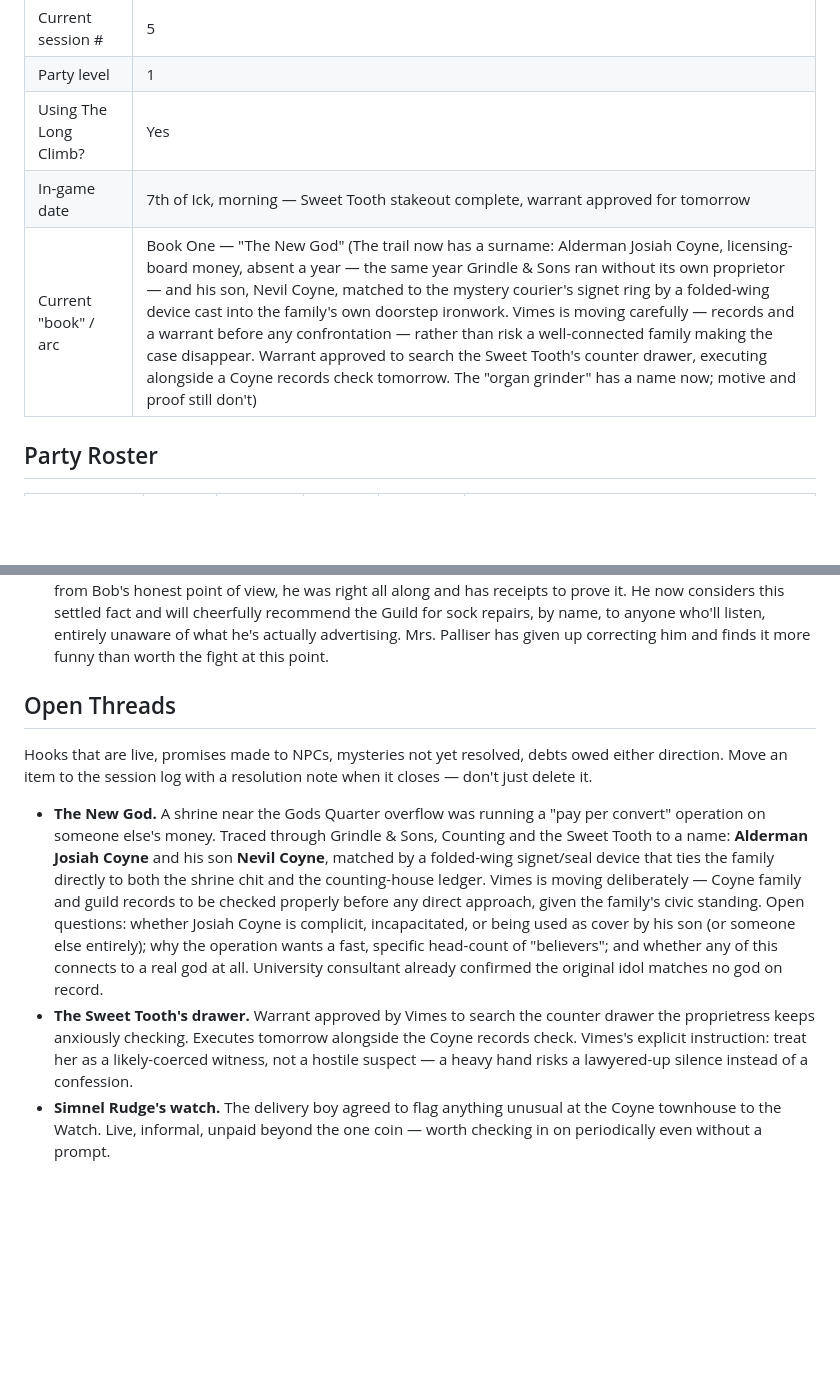
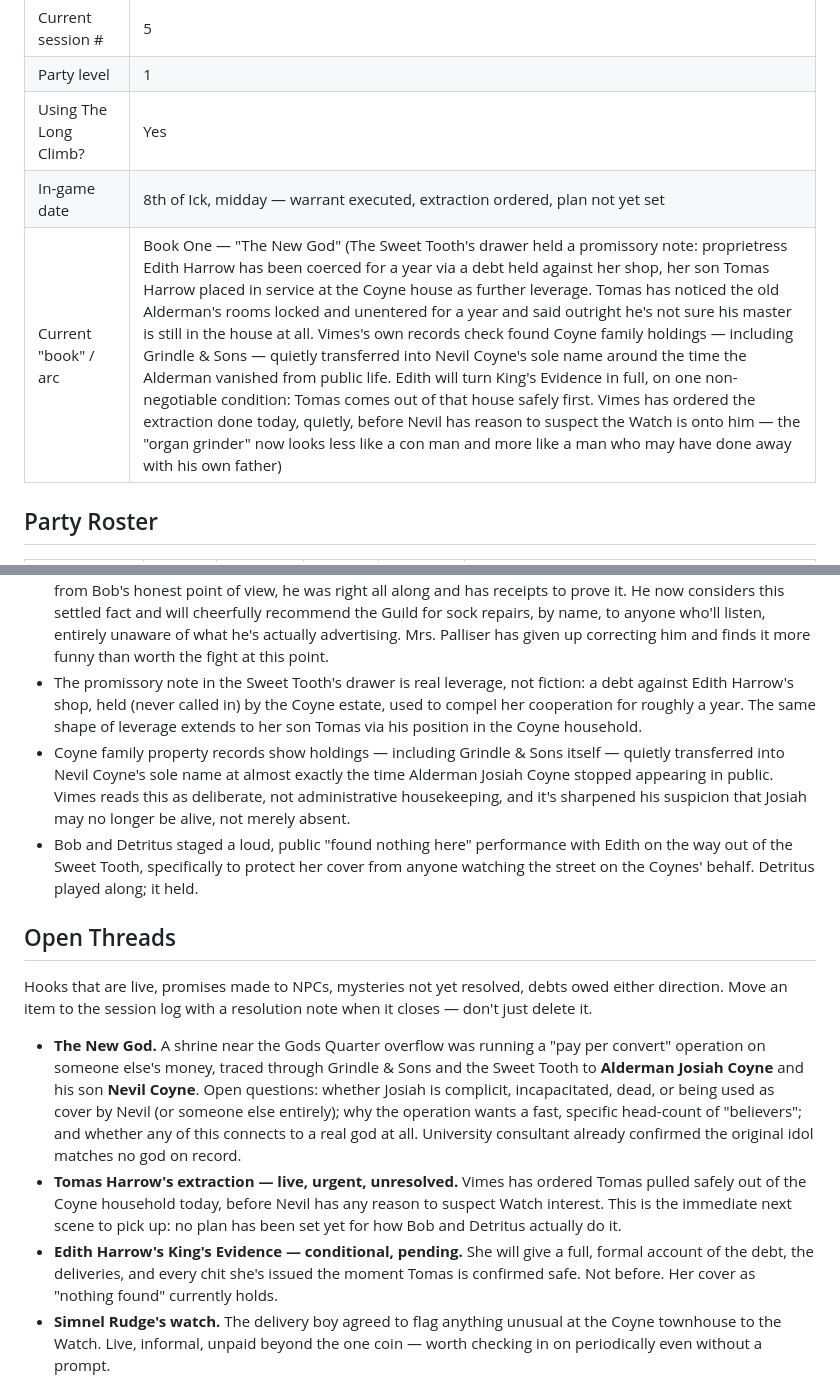
Before and after one commit to rmcneill2828-art/discworld-5e-campaign, a Markdown page: campaign-log.md, 2 parts joined by grey strips. Drawn GitHub-style; blank space fills up the shorter version.

Commit message:
Session 5 wrap: extraction ordered, session paused mid-plan
- Log Vimes's property-records find (Coyne holdings, including
  Grindle & Sons, transferred solely to Nevil around when Josiah
  vanished from public life) alongside Edith/Tomas Harrow's story
- Vimes orders Tomas extracted from the Coyne house same-day,
  before Nevil suspects Watch interest — no plan set yet
- Update Names Worth Knowing (Edith and Tomas Harrow), Open
  Threads, and Established Canon accordingly
- Table paused here for the night

```diff
--- a/campaign-log.md
+++ b/campaign-log.md
@@ -19,8 +19,8 @@ The working memory for this campaign. Every other file in this repo is prep mate
 | Current session # | 5 |
 | Party level | 1 |
 | Using The Long Climb? | Yes |
-| In-game date | 7th of Ick, morning — Sweet Tooth stakeout complete, warrant approved for tomorrow |
-| Current "book" / arc | Book One — "The New God" (The trail now has a surname: Alderman Josiah Coyne, licensing-board money, absent a year — the same year Grindle & Sons ran without its own proprietor — and his son, Nevil Coyne, matched to the mystery courier's signet ring by a folded-wing device cast into the family's own doorstep ironwork. Vimes is moving carefully — records and a warrant before any confrontation — rather than risk a well-connected family making the case disappear. Warrant approved to search the Sweet Tooth's counter drawer, executing alongside a Coyne records check tomorrow. The "organ grinder" has a name now; motive and proof still don't) |
+| In-game date | 8th of Ick, midday — warrant executed, extraction ordered, plan not yet set |
+| Current "book" / arc | Book One — "The New God" (The Sweet Tooth's drawer held a promissory note: proprietress Edith Harrow has been coerced for a year via a debt held against her shop, her son Tomas Harrow placed in service at the Coyne house as further leverage. Tomas has noticed the old Alderman's rooms locked and unentered for a year and said outright he's not sure his master is still in the house at all. Vimes's own records check found Coyne family holdings — including Grindle & Sons — quietly transferred into Nevil Coyne's sole name around the time the Alderman vanished from public life. Edith will turn King's Evidence in full, on one non-negotiable condition: Tomas comes out of that house safely first. Vimes has ordered the extraction done today, quietly, before Nevil has reason to suspect the Watch is onto him — the "organ grinder" now looks less like a con man and more like a man who may have done away with his own father) |
 
 ## Party Roster
 
@@ -91,13 +92,17 @@ Facts this table has decided are true that aren't nailed down in the published c
 - Vimes is treating the Coyne family as a case requiring real caution: warrants and records checked properly before any confrontation, specifically because a family with that much civic reach could make the case disappear if the Watch moves carelessly.
 - Vimes's own stated philosophy, relayed by Detritus: a copper is never fully off duty, "'cause the city don't stop being the city just 'cause your shift ended" — but that doesn't mean no personal time exists, just that timing and judgment matter.
 - The Seamstresses' Guild running gag has a genuine ending, of sorts: off duty, Bob attempted an amateur stakeout outside the Guild house (failed Stealth check — spotted instantly by a Guild doorkeeper who clocked his Watch coat under his coat) and, rather than finally absorbing what the Guild actually does, walked away more convinced than ever that they're simply excellent at sock repair. The doorkeeper, out of sheer professional exhaustion, actually mended his socks for four pence to end the conversation — meaning that, from Bob's honest point of view, he was right all along and has receipts to prove it. He now considers this settled fact and will cheerfully recommend the Guild for sock repairs, by name, to anyone who'll listen, entirely unaware of what he's actually advertising. Mrs. Palliser has given up correcting him and finds it more funny than worth the fight at this point.
+- The promissory note in the Sweet Tooth's drawer is real leverage, not fiction: a debt against Edith Harrow's shop, held (never called in) by the Coyne estate, used to compel her cooperation for roughly a year. The same shape of leverage extends to her son Tomas via his position in the Coyne household.
+- Coyne family property records show holdings — including Grindle & Sons itself — quietly transferred into Nevil Coyne's sole name at almost exactly the time Alderman Josiah Coyne stopped appearing in public. Vimes reads this as deliberate, not administrative housekeeping, and it's sharpened his suspicion that Josiah may no longer be alive, not merely absent.
+- Bob and Detritus staged a loud, public "found nothing here" performance with Edith on the way out of the Sweet Tooth, specifically to protect her cover from anyone watching the street on the Coynes' behalf. Detritus played along; it held.
 
 ## Open Threads
 
 Hooks that are live, promises made to NPCs, mysteries not yet resolved, debts owed either direction. Move an item to the session log with a resolution note when it closes — don't just delete it.
 
-- **The New God.** A shrine near the Gods Quarter overflow was running a "pay per convert" operation on someone else's money. Traced through Grindle & Sons, Counting and the Sweet Tooth to a name: **Alderman Josiah Coyne** and his son **Nevil Coyne**, matched by a folded-wing signet/seal device that ties the family directly to both the shrine chit and the counting-house ledger. Vimes is moving deliberately — Coyne family and guild records to be checked properly before any direct approach, given the family's civic standing. Open questions: whether Josiah Coyne is complicit, incapacitated, or being used as cover by his son (or someone else entirely); why the operation wants a fast, specific head-count of "believers"; and whether any of this connects to a real god at all. University consultant already confirmed the original idol matches no god on record.
-- **The Sweet Tooth's drawer.** Warrant approved by Vimes to search the counter drawer the proprietress keeps anxiously checking. Executes tomorrow alongside the Coyne records check. Vimes's explicit instruction: treat her as a likely-coerced witness, not a hostile suspect — a heavy hand risks a lawyered-up silence instead of a confession.
+- **The New God.** A shrine near the Gods Quarter overflow was running a "pay per convert" operation on someone else's money, traced through Grindle & Sons and the Sweet Tooth to **Alderman Josiah Coyne** and his son **Nevil Coyne**. Open questions: whether Josiah is complicit, incapacitated, dead, or being used as cover by Nevil (or someone else entirely); why the operation wants a fast, specific head-count of "believers"; and whether any of this connects to a real god at all. University consultant already confirmed the original idol matches no god on record.
+- **Tomas Harrow's extraction — live, urgent, unresolved.** Vimes has ordered Tomas pulled safely out of the Coyne household today, before Nevil has any reason to suspect Watch interest. This is the immediate next scene to pick up: no plan has been set yet for how Bob and Detritus actually do it.
+- **Edith Harrow's King's Evidence — conditional, pending.** She will give a full, formal account of the debt, the deliveries, and every chit she's issued the moment Tomas is confirmed safe. Not before. Her cover as "nothing found" currently holds.
 - **Simnel Rudge's watch.** The delivery boy agreed to flag anything unusual at the Coyne townhouse to the Watch. Live, informal, unpaid beyond the one coin — worth checking in on periodically even without a prompt.
 
 ## Session Log
```
Also changed, not shown: other parts of campaign-log.md (+6 -1 lines).
